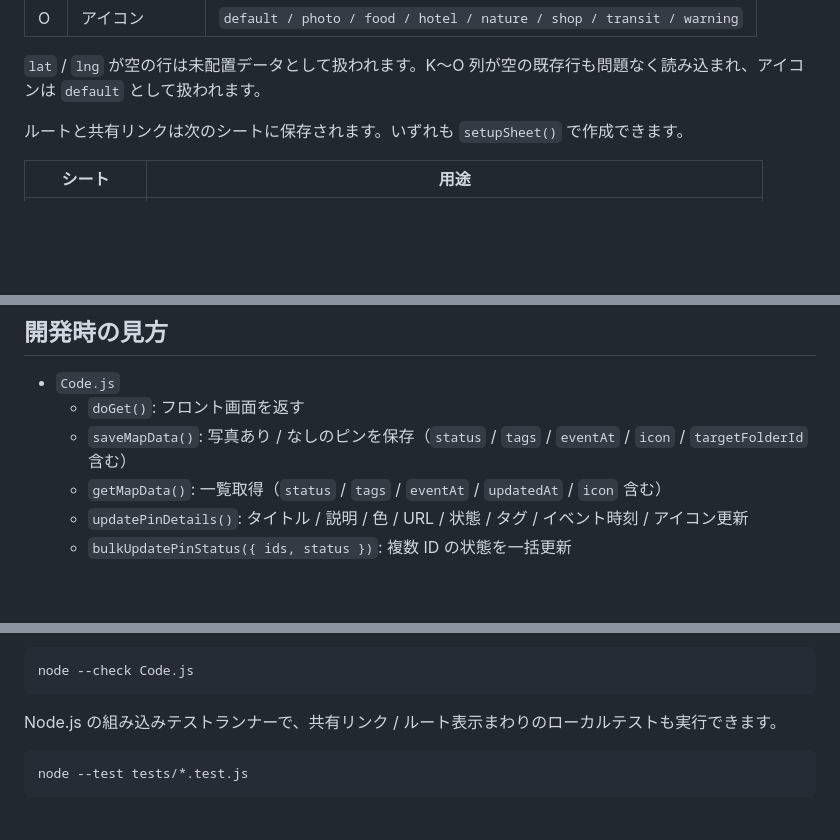
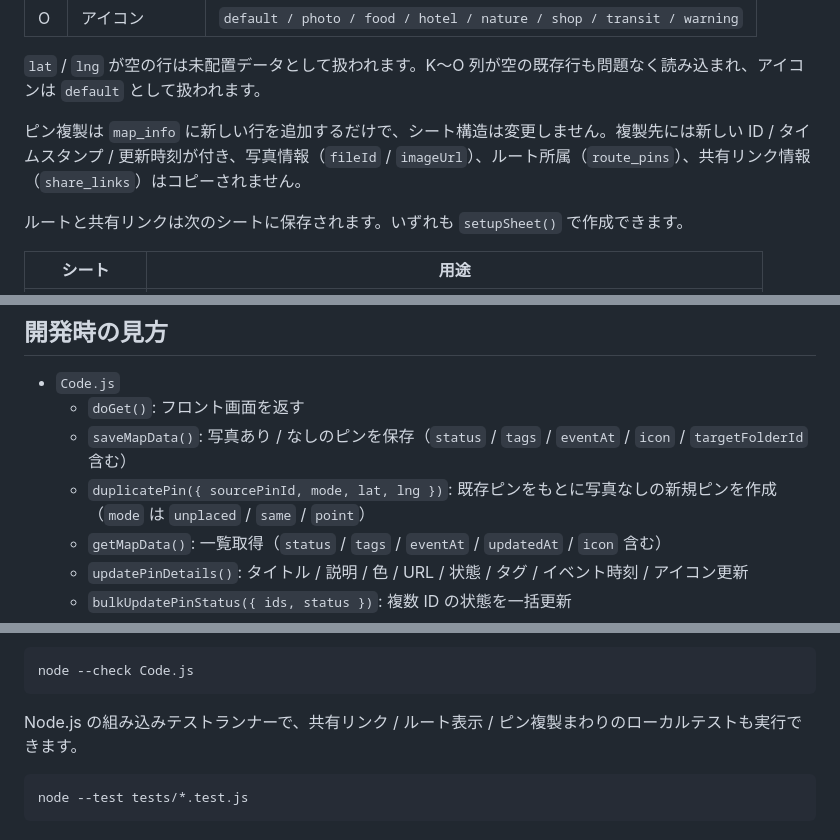
Before and after one commit to takikomirice/Drop_the_Pin, a Markdown page: README.md, 3 parts joined by grey strips. Drawn GitHub-style; blank space fills up the shorter version.

Commit message:
feat: add pin duplication functionality and app copy/paste shortcuts in edit mode

````diff
--- a/README.md
+++ b/README.md
@@ -86,6 +88,8 @@ Google Apps Script と Leaflet.js で作る、写真付きのマップ投稿ア
 | O | アイコン | `default / photo / food / hotel / nature / shop / transit / warning` |
 
 `lat` / `lng` が空の行は未配置データとして扱われます。K〜O 列が空の既存行も問題なく読み込まれ、アイコンは `default` として扱われます。
+
+ピン複製は `map_info` に新しい行を追加するだけで、シート構造は変更しません。複製先には新しい ID / タイムスタンプ / 更新時刻が付き、写真情報（`fileId` / `imageUrl`）、ルート所属（`route_pins`）、共有リンク情報（`share_links`）はコピーされません。
 
 ルートと共有リンクは次のシートに保存されます。いずれも `setupSheet()` で作成できます。
 
@@ -166,6 +170,7 @@ Apps Script エディタでウェブアプリとしてデプロイします。
 - `Code.js`
   - `doGet()`: フロント画面を返す
   - `saveMapData()`: 写真あり / なしのピンを保存（`status` / `tags` / `eventAt` / `icon` / `targetFolderId` 含む）
+  - `duplicatePin({ sourcePinId, mode, lat, lng })`: 既存ピンをもとに写真なしの新規ピンを作成（`mode` は `unplaced` / `same` / `point`）
   - `getMapData()`: 一覧取得（`status` / `tags` / `eventAt` / `updatedAt` / `icon` 含む）
   - `updatePinDetails()`: タイトル / 説明 / 色 / URL / 状態 / タグ / イベント時刻 / アイコン更新
   - `bulkUpdatePinStatus({ ids, status })`: 複数 ID の状態を一括更新
@@ -230,7 +237,7 @@ Apps Script エディタから直接実行して、Drive 保存やスプレッ
 node --check Code.js
 ```
 
-Node.js の組み込みテストランナーで、共有リンク / ルート表示まわりのローカルテストも実行できます。
+Node.js の組み込みテストランナーで、共有リンク / ルート表示 / ピン複製まわりのローカルテストも実行できます。
 
 ```bash
 node --test tests/*.test.js
````
Also changed, not shown: other parts of README.md (+6 -1 lines).
